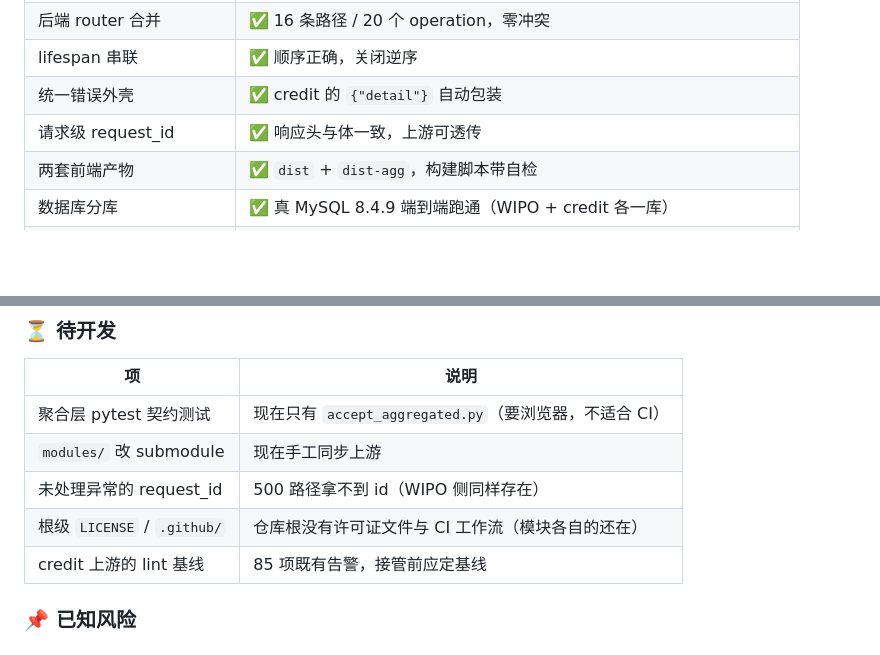
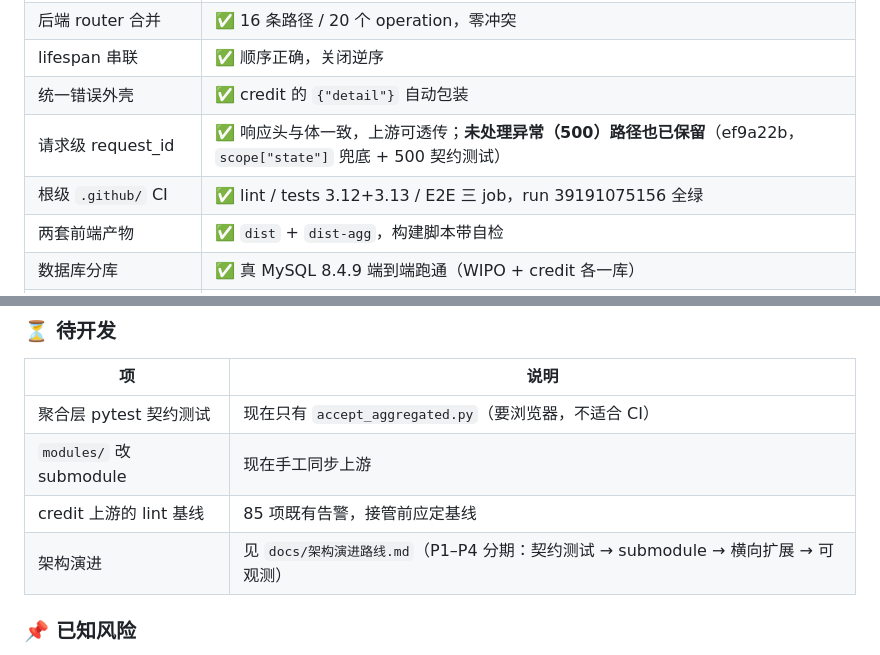
Before and after one commit to DoonaSuzy/EcomGuard-query-system, a Markdown page: README.md, 2 parts joined by grey strips. GitHub-like rendering; blank space fills up the shorter version.

Commit message:
docs: 架构演进路线（P1 契约测试 → P2 submodule → P3 容量 → P4 可观测），README 项目状态同步至 ef9a22b/5b742e6 后事实

```diff
--- a/README.md
+++ b/README.md
@@ -480,7 +480,8 @@ CI 与本地命令一一对应，口径见上面「质量门禁」。三个注
 | 后端 router 合并 | ✅ 16 条路径 / 20 个 operation，零冲突 |
 | lifespan 串联 | ✅ 顺序正确，关闭逆序 |
 | 统一错误外壳 | ✅ credit 的 `{"detail"}` 自动包装 |
-| 请求级 request_id | ✅ 响应头与体一致，上游可透传 |
+| 请求级 request_id | ✅ 响应头与体一致，上游可透传；**未处理异常（500）路径也已保留**（ef9a22b，`scope["state"]` 兜底 + 500 契约测试） |
+| 根级 `.github/` CI | ✅ lint / tests 3.12+3.13 / E2E 三 job，run 39191075156 全绿 |
 | 两套前端产物 | ✅ `dist` + `dist-agg`，构建脚本带自检 |
 | 数据库分库 | ✅ 真 MySQL 8.4.9 端到端跑通（WIPO + credit 各一库） |
 | 数据库分表 | ✅ 同库 5 表也跑通（表名零交集） |
@@ -493,9 +494,8 @@ CI 与本地命令一一对应，口径见上面「质量门禁」。三个注
 |---|---|
 | 聚合层 pytest 契约测试 | 现在只有 `accept_aggregated.py`（要浏览器，不适合 CI） |
 | `modules/` 改 submodule | 现在手工同步上游 |
-| 未处理异常的 request_id | 500 路径拿不到 id（WIPO 侧同样存在） |
-| 根级 `LICENSE` / `.github/` | 仓库根没有许可证文件与 CI 工作流（模块各自的还在） |
 | credit 上游的 lint 基线 | 85 项既有告警，接管前应定基线 |
+| 架构演进 | 见 `docs/架构演进路线.md`（P1–P4 分期：契约测试 → submodule → 横向扩展 → 可观测） |
 
 ### 📌 已知风险
 
```
Also changed, not shown: docs/架构演进路线.md (added, +178 -0 lines).
